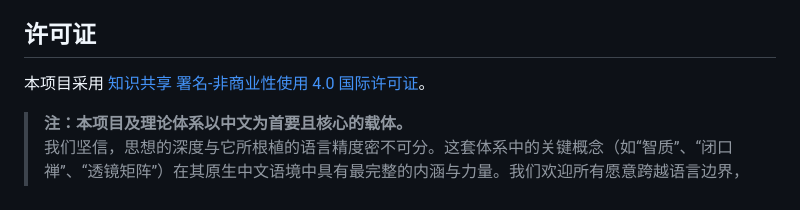
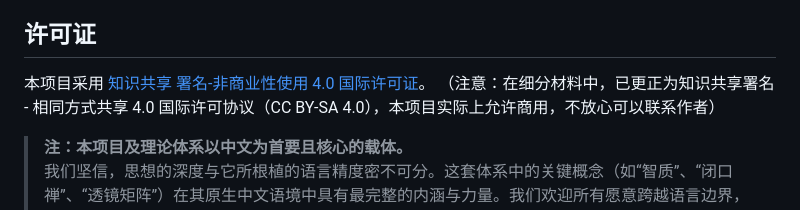
Before and after one commit to wenhe1994/wenhe001, a Markdown page: README.md, the part around the change. Drawn GitHub-style.

```diff
--- a/README.md
+++ b/README.md
@@ -31,6 +31,7 @@ Note: Due to version updates, the axiom system presented here is the original fo
 ## 许可证
 
 本项目采用 [知识共享 署名-非商业性使用 4.0 国际许可证](智质生态学/LICENSE)。
+（注意：在细分材料中，已更正为知识共享署名 - 相同方式共享 4.0 国际许可协议（CC BY-SA 4.0），本项目实际上允许商用，不放心可以联系作者）
 
 
 > **注：本项目及理论体系以中文为首要且核心的载体。**
```
